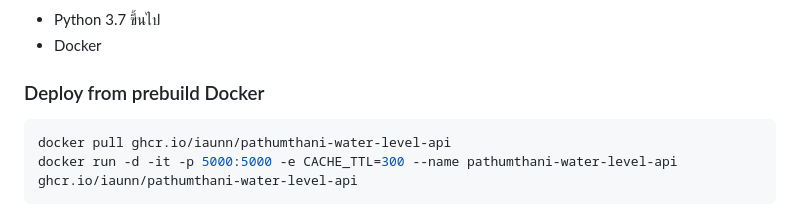
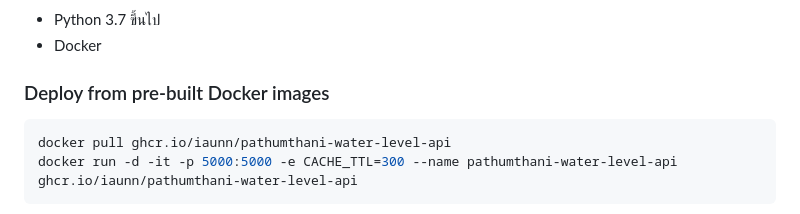
Before and after one commit to iaunn/pathumthani-water-level-api, a Markdown page: readme.md, the part around the change. Rendered like a GitHub page.

Commit message:
add deploy to pre-built docker images

````diff
--- a/readme.md
+++ b/readme.md
@@ -37,7 +37,7 @@ Endpoint นี้จะจับภาพจากฟีดวิดีโอ C
 - Python 3.7 ขึ้นไป
 - Docker
 
-### Deploy from prebuild Docker
+### Deploy from pre-built Docker images
 ```bash
 docker pull ghcr.io/iaunn/pathumthani-water-level-api
 docker run -d -it -p 5000:5000 -e CACHE_TTL=300 --name pathumthani-water-level-api ghcr.io/iaunn/pathumthani-water-level-api
````
